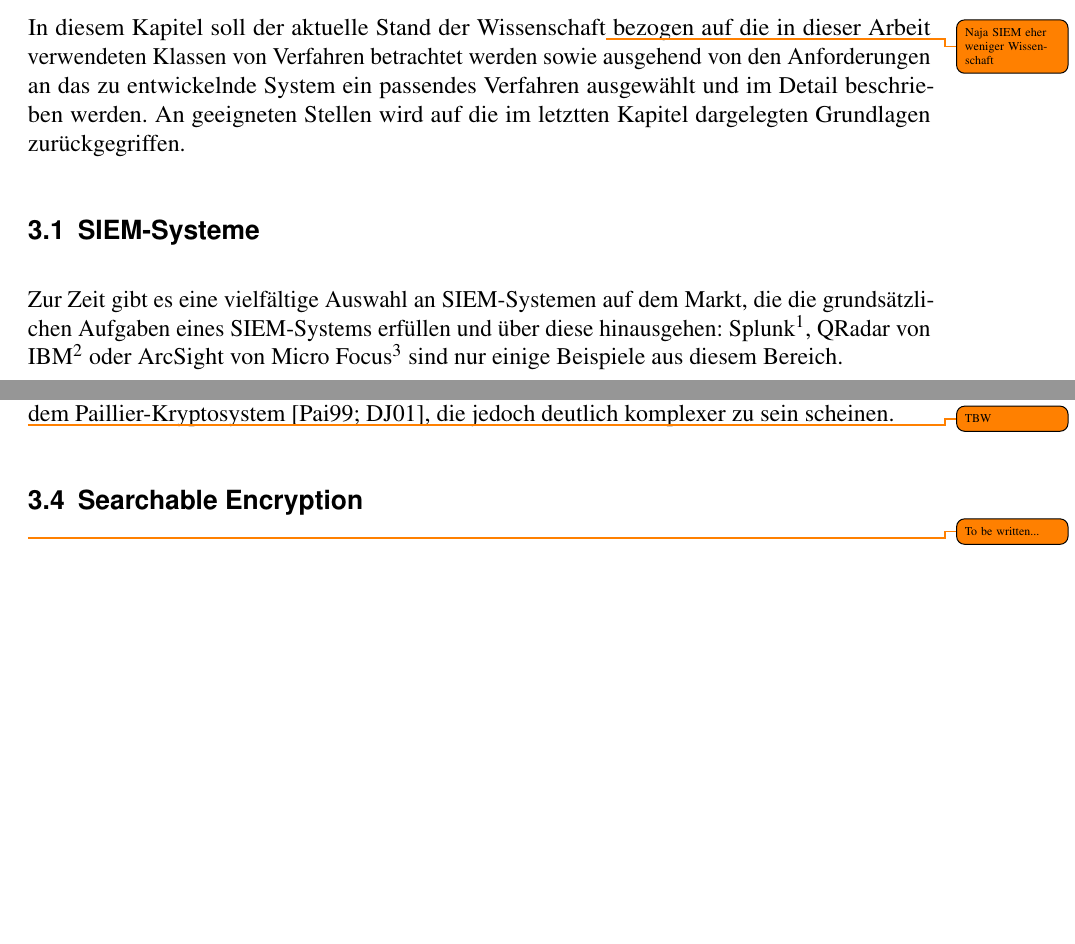
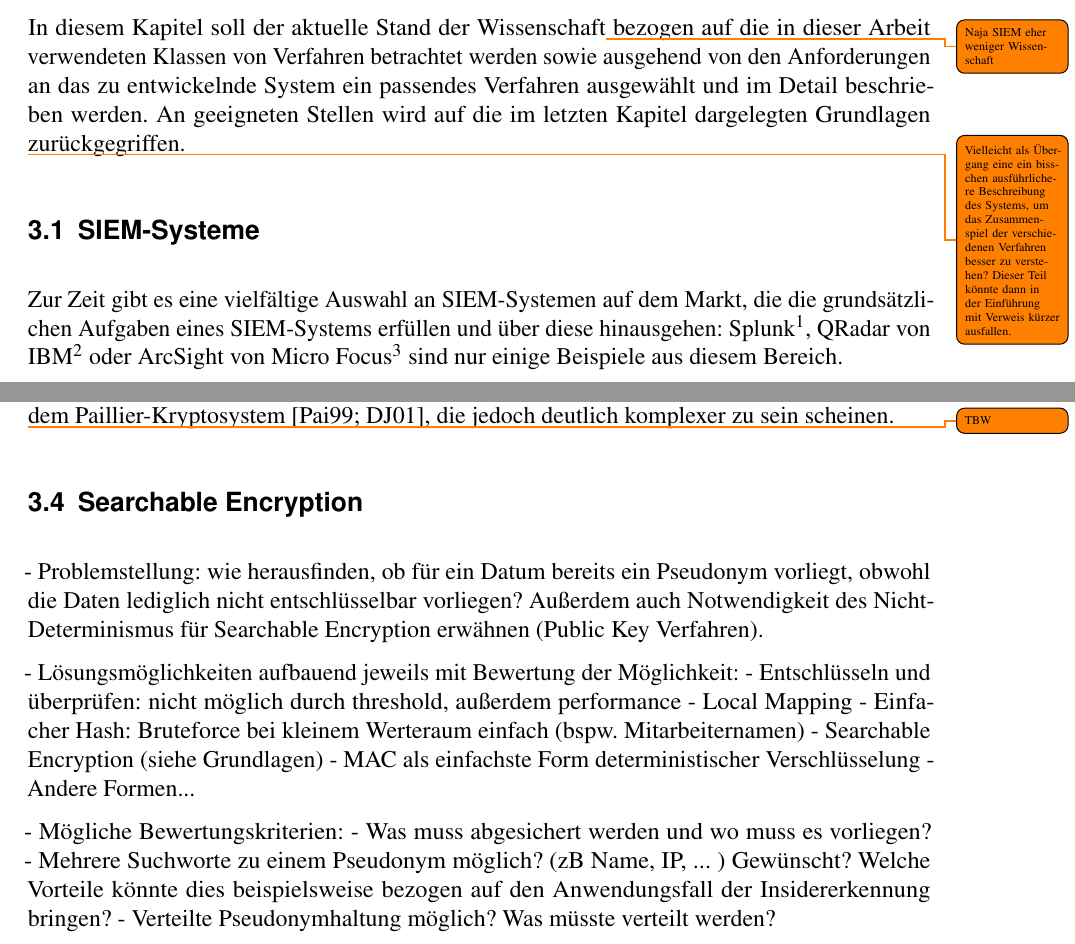
Before and after one commit to tompetersen/master-thesis, a LaTeX thesis (thesis/thesis.tex, which reads thesis/chapters/state.tex, thesis/chapters/state/state_se.tex): two parts of pages 19 and 22 of 34, joined at a grey line, cut so that both start at the same text, the shorter picture padded with empty space. Compiled offline with pdfLaTeX.

Commit message:
Added notes for state sectino

```diff
--- a/thesis/chapters/state.tex
+++ b/thesis/chapters/state.tex
@@ -1,6 +1,8 @@
 \chapter{Stand der Wissenschaft und Auswahl von Verfahren}
 
-In diesem Kapitel soll der aktuelle Stand der Wissenschaft\todo{Naja SIEM eher weniger Wissenschaft} bezogen auf die in dieser Arbeit verwendeten Klassen von Verfahren betrachtet werden sowie ausgehend von den Anforderungen an das zu entwickelnde System ein passendes Verfahren ausgewählt und im Detail beschrieben werden. An geeigneten Stellen wird auf die im letztten Kapitel dargelegten Grundlagen zurückgegriffen.
+In diesem Kapitel soll der aktuelle Stand der Wissenschaft\todo{Naja SIEM eher weniger Wissenschaft} bezogen auf die in dieser Arbeit verwendeten Klassen von Verfahren betrachtet werden sowie ausgehend von den Anforderungen an das zu entwickelnde System ein passendes Verfahren ausgewählt und im Detail beschrieben werden. An geeigneten Stellen wird auf die im letzten Kapitel dargelegten Grundlagen zurückgegriffen.
+
+\todo{Vielleicht als Übergang eine ein bisschen ausführlichere Beschreibung des Systems, um das Zusammenspiel der verschiedenen Verfahren besser zu verstehen? Dieser Teil könnte dann in der Einführung mit Verweis kürzer ausfallen.}
 
 \label{cha_state}
 
--- a/thesis/chapters/state/state_se.tex
+++ b/thesis/chapters/state/state_se.tex
@@ -1,3 +1,16 @@
 \section{Searchable Encryption}
 
-\todo{To be written...}
+- Problemstellung: wie herausfinden, ob für ein Datum bereits ein Pseudonym vorliegt, obwohl die Daten lediglich nicht entschlüsselbar vorliegen? Außerdem auch Notwendigkeit des  Nicht-Determinismus für Searchable Encryption erwähnen (Public Key Verfahren).
+
+- Lösungsmöglichkeiten aufbauend jeweils mit Bewertung der Möglichkeit:
+  - Entschlüsseln und überprüfen: nicht möglich durch threshold, außerdem performance
+  - Local Mapping
+  - Einfacher Hash: Bruteforce bei kleinem Werteraum einfach (bspw. Mitarbeiternamen)
+  - Searchable Encryption (siehe Grundlagen)
+    - MAC als einfachste Form deterministischer Verschlüsselung
+    - Andere Formen...
+
+- Mögliche Bewertungskriterien:
+  - Was muss abgesichert werden und wo muss es vorliegen?
+  - Mehrere Suchworte zu einem Pseudonym möglich? (zB Name, IP, ... ) Gewünscht? Welche Vorteile könnte dies beispielsweise bezogen auf den Anwendungsfall der Insidererkennung bringen?
+  - Verteilte Pseudonymhaltung möglich? Was müsste verteilt werden?
```
